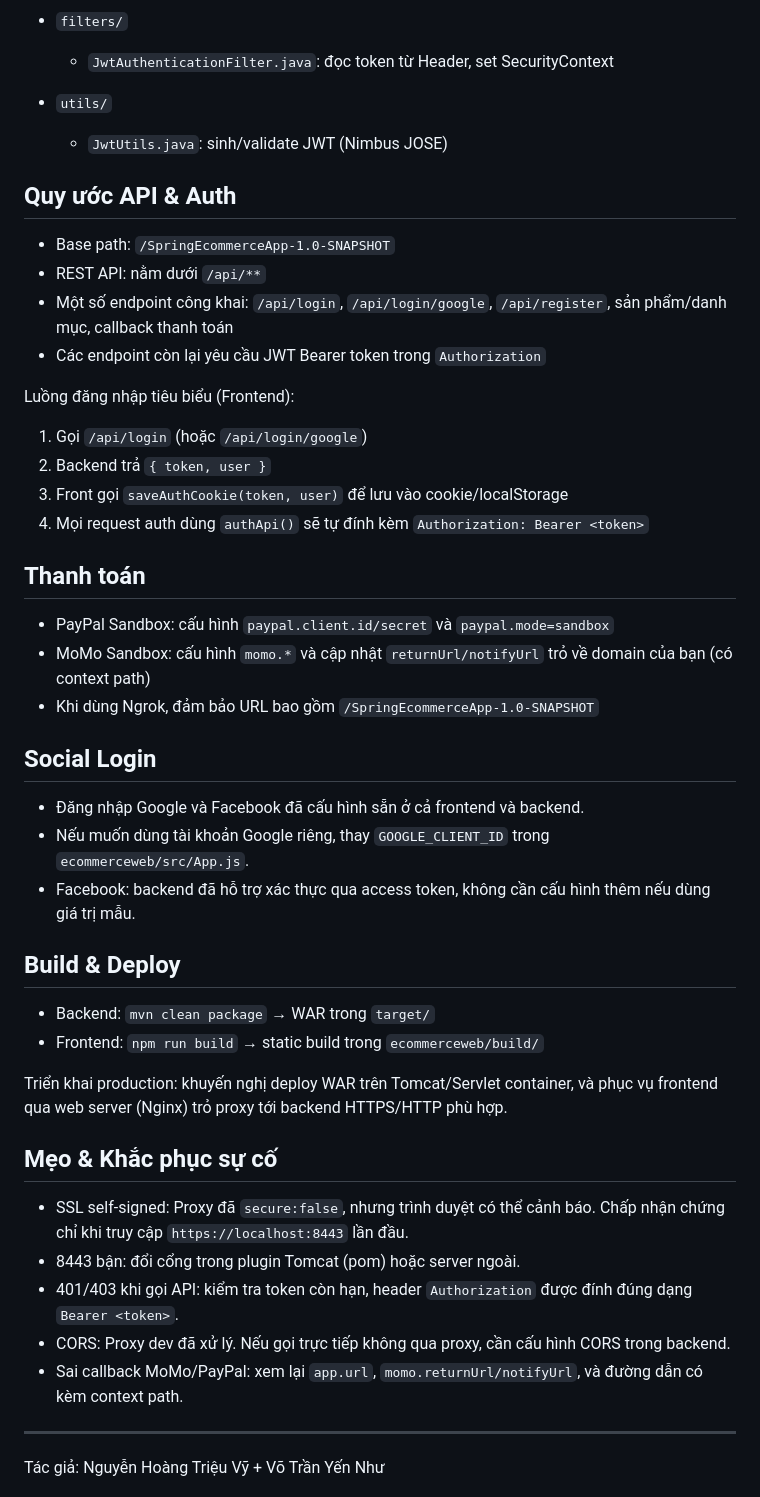
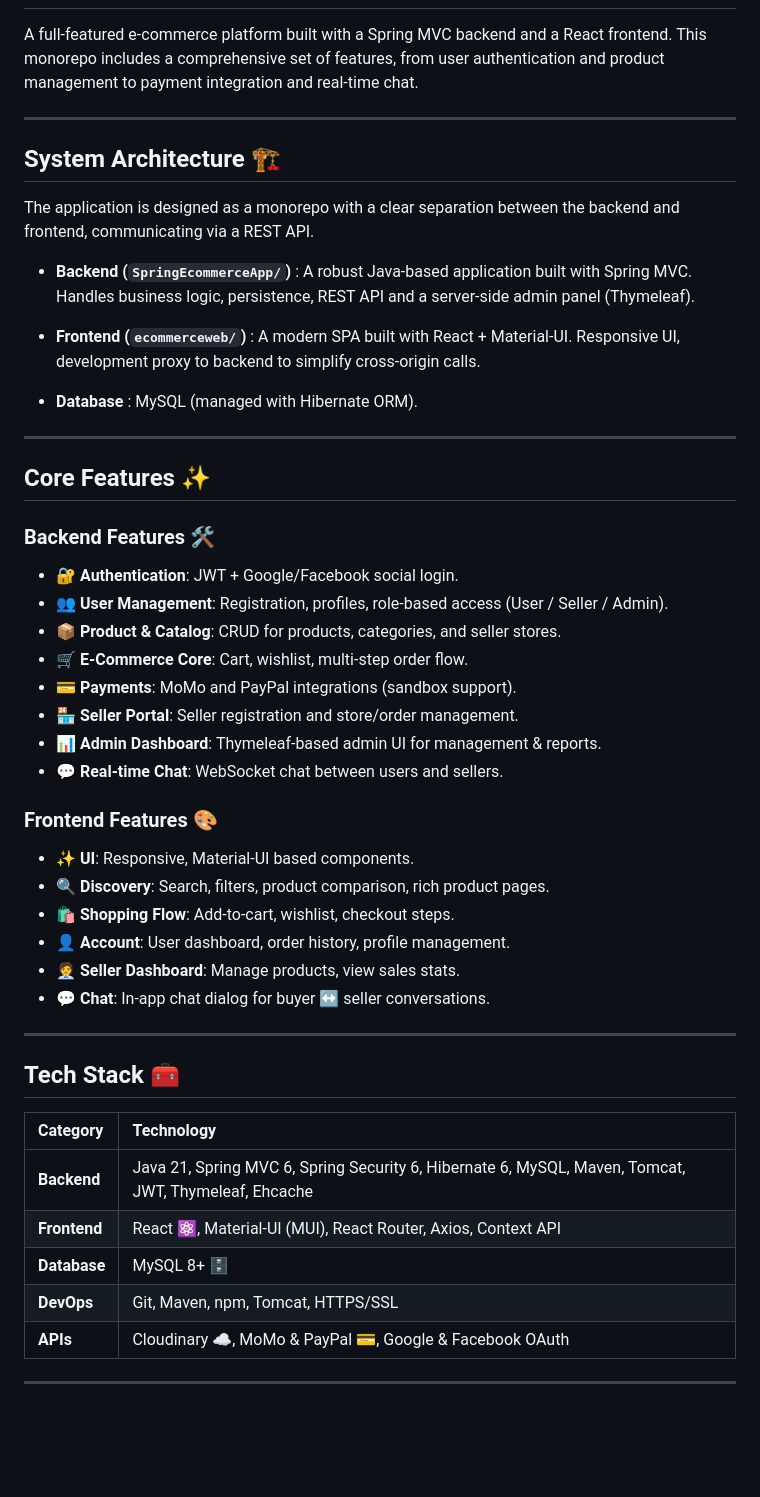
Before and after one commit to nhtrieuvy/SpringEcommerceApp, a Markdown page: README.md, the part around one of its changes. GitHub-like rendering; blank space fills up the shorter version.

```diff
--- a/README.md
+++ b/README.md
@@ -134,52 +4,50 @@ npm start
-- `filters/`
-	- `JwtAuthenticationFilter.java`: đọc token từ Header, set SecurityContext
-
-- `utils/`
-	- `JwtUtils.java`: sinh/validate JWT (Nimbus JOSE)
-
-## Quy ước API & Auth
-
-- Base path: `/SpringEcommerceApp-1.0-SNAPSHOT`
-- REST API: nằm dưới `/api/**`
-- Một số endpoint công khai: `/api/login`, `/api/login/google`, `/api/register`, sản phẩm/danh mục, callback thanh toán
-- Các endpoint còn lại yêu cầu JWT Bearer token trong `Authorization`
-
-Luồng đăng nhập tiêu biểu (Frontend):
-
-1) Gọi `/api/login` (hoặc `/api/login/google`)
-2) Backend trả `{ token, user }`
-3) Front gọi `saveAuthCookie(token, user)` để lưu vào cookie/localStorage
-4) Mọi request auth dùng `authApi()` sẽ tự đính kèm `Authorization: Bearer <token>`
-
-## Thanh toán
-
-- PayPal Sandbox: cấu hình `paypal.client.id/secret` và `paypal.mode=sandbox`
-- MoMo Sandbox: cấu hình `momo.*` và cập nhật `returnUrl/notifyUrl` trỏ về domain của bạn (có context path)
-- Khi dùng Ngrok, đảm bảo URL bao gồm `/SpringEcommerceApp-1.0-SNAPSHOT`
-
-## Social Login
-
-- Đăng nhập Google và Facebook đã cấu hình sẵn ở cả frontend và backend.
-- Nếu muốn dùng tài khoản Google riêng, thay `GOOGLE_CLIENT_ID` trong `ecommerceweb/src/App.js`.
-- Facebook: backend đã hỗ trợ xác thực qua access token, không cần cấu hình thêm nếu dùng giá trị mẫu.
-
-## Build & Deploy
-
-- Backend: `mvn clean package` → WAR trong `target/`
-- Frontend: `npm run build` → static build trong `ecommerceweb/build/`
-
-Triển khai production: khuyến nghị deploy WAR trên Tomcat/Servlet container, và phục vụ frontend qua web server (Nginx) trỏ proxy tới backend HTTPS/HTTP phù hợp.
-
-## Mẹo & Khắc phục sự cố
-
-- SSL self‑signed: Proxy đã `secure:false`, nhưng trình duyệt có thể cảnh báo. Chấp nhận chứng chỉ khi truy cập `https://localhost:8443` lần đầu.
-- 8443 bận: đổi cổng trong plugin Tomcat (pom) hoặc server ngoài.
-- 401/403 khi gọi API: kiểm tra token còn hạn, header `Authorization` được đính đúng dạng `Bearer <token>`.
-- CORS: Proxy dev đã xử lý. Nếu gọi trực tiếp không qua proxy, cần cấu hình CORS trong backend.
-- Sai callback MoMo/PayPal: xem lại `app.url`, `momo.returnUrl/notifyUrl`, và đường dẫn có kèm context path.
-
-
+A full-featured e-commerce platform built with a Spring MVC backend and a React frontend. This monorepo includes a comprehensive set of features, from user authentication and product management to payment integration and real-time chat.
 
 ---
 
-Tác giả: Nguyễn Hoàng Triệu Vỹ + Võ Trần Yến Như
+## System Architecture 🏗️
+
+The application is designed as a monorepo with a clear separation between the backend and frontend, communicating via a REST API.
+
+-   **Backend (`SpringEcommerceApp/`)** : A robust Java-based application built with Spring MVC. Handles business logic, persistence, REST API and a server-side admin panel (Thymeleaf).
+
+-   **Frontend (`ecommerceweb/`)** : A modern SPA built with React + Material-UI. Responsive UI, development proxy to backend to simplify cross-origin calls.
+
+-   **Database** : MySQL (managed with Hibernate ORM).
+
+---
+
+## Core Features ✨
+
+### Backend Features 🛠️
+-   🔐 **Authentication**: JWT + Google/Facebook social login.
+-   👥 **User Management**: Registration, profiles, role-based access (User / Seller / Admin).
+-   📦 **Product & Catalog**: CRUD for products, categories, and seller stores.
+-   🛒 **E-Commerce Core**: Cart, wishlist, multi-step order flow.
+-   💳 **Payments**: MoMo and PayPal integrations (sandbox support).
+-   🏪 **Seller Portal**: Seller registration and store/order management.
+-   📊 **Admin Dashboard**: Thymeleaf-based admin UI for management & reports.
+-   💬 **Real-time Chat**: WebSocket chat between users and sellers.
+
+### Frontend Features 🎨
+-   ✨ **UI**: Responsive, Material-UI based components.
+-   🔍 **Discovery**: Search, filters, product comparison, rich product pages.
+-   🛍️ **Shopping Flow**: Add-to-cart, wishlist, checkout steps.
+-   👤 **Account**: User dashboard, order history, profile management.
+-   🧑‍💼 **Seller Dashboard**: Manage products, view sales stats.
+-   💬 **Chat**: In-app chat dialog for buyer ↔ seller conversations.
+
+---
+
+## Tech Stack 🧰
+
+| Category      | Technology                                                                                             |
+| :------------ | :----------------------------------------------------------------------------------------------------- |
+| **Backend**   | Java 21, Spring MVC 6, Spring Security 6, Hibernate 6, MySQL, Maven, Tomcat, JWT, Thymeleaf, Ehcache     |
+| **Frontend**  | React ⚛️, Material-UI (MUI), React Router, Axios, Context API                                           |
+| **Database**  | MySQL 8+ 🗄️                                                                                             |
+| **DevOps**    | Git, Maven, npm, Tomcat, HTTPS/SSL                                                                        |
+| **APIs**      | Cloudinary ☁️, MoMo & PayPal 💳, Google & Facebook OAuth                                                    |
+
+---
+
```
Also changed, not shown: other parts of README.md (+64 -131 lines).
